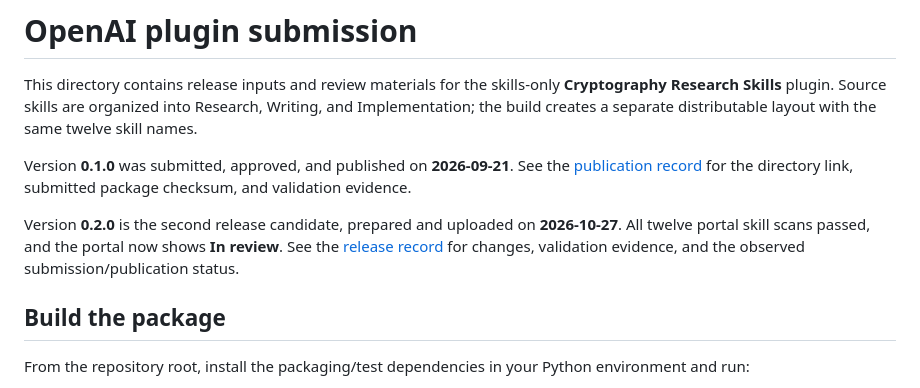
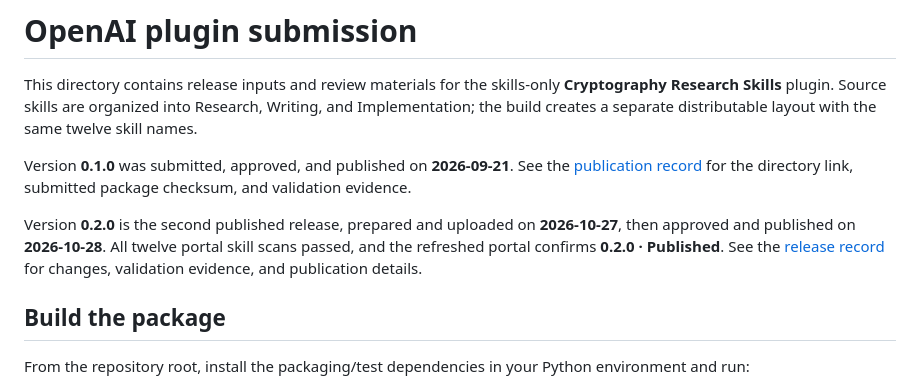
Before and after one commit to ziyang-theory/cryptography-research-skills, a Markdown page: submission/README.md, the part around the change. Rendered like a GitHub page.

Commit message:
Record OpenAI 0.2.0 publication

```diff
--- a/submission/README.md
+++ b/submission/README.md
@@ -4,7 +4,7 @@ This directory contains release inputs and review materials for the skills-only
 
 Version **0.1.0** was submitted, approved, and published on **2026-09-21**. See the [publication record](publication-20260921.md) for the directory link, submitted package checksum, and validation evidence.
 
-Version **0.2.0** is the second release candidate, prepared and uploaded on **2026-10-27**. All twelve portal skill scans passed, and the portal now shows **In review**. See the [release record](release-0.2.0.md) for changes, validation evidence, and the observed submission/publication status.
+Version **0.2.0** is the second published release, prepared and uploaded on **2026-10-27**, then approved and published on **2026-10-28**. All twelve portal skill scans passed, and the refreshed portal confirms **0.2.0 · Published**. See the [release record](release-0.2.0.md) for changes, validation evidence, and publication details.
 
 ## Build the package
 
```
Also changed, not shown: submission/release-0.2.0.md (+6 -4 lines).
